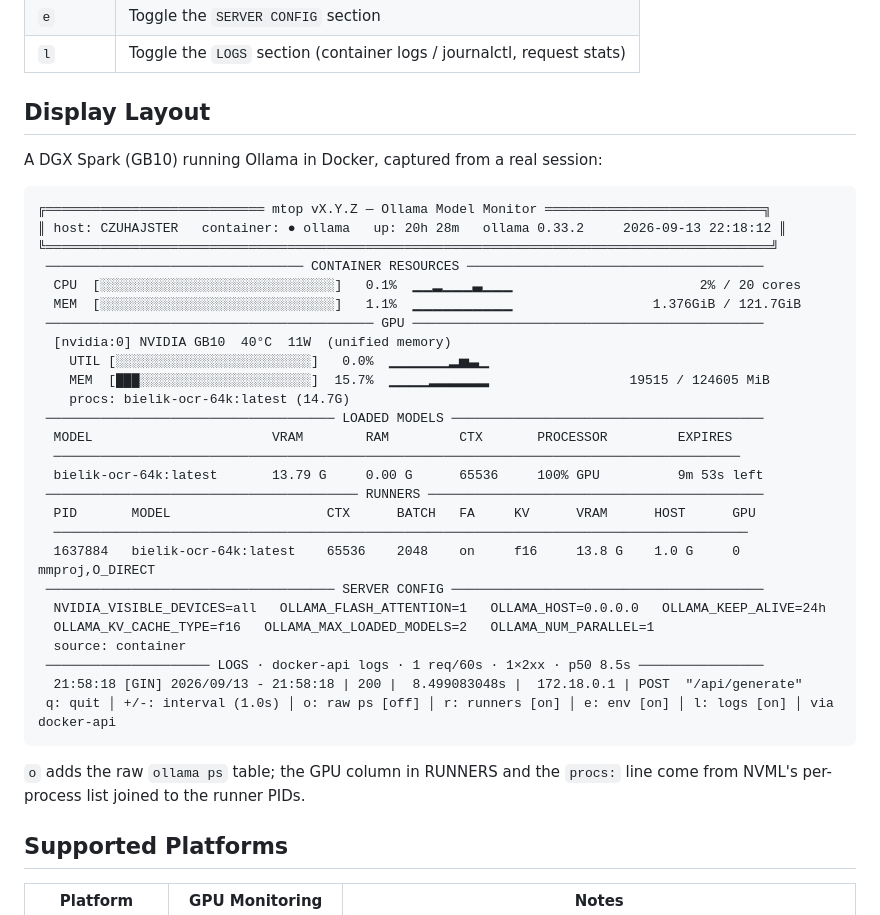
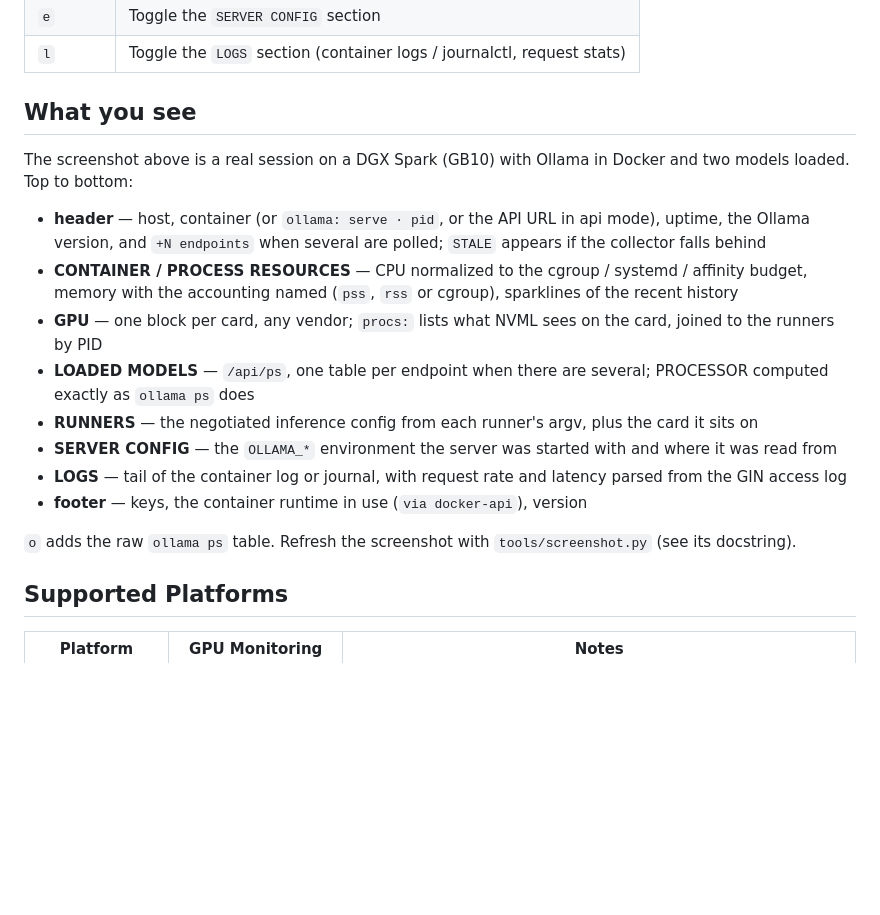
Before and after one commit to Quaerendir/mtop, a Markdown page: README.md, the part around one of its changes. Rendered like a GitHub page; blank space fills up the shorter version.

````diff
--- a/README.md
+++ b/README.md
@@ -179,40 +178,20 @@ mtop
 | `e` | Toggle the `SERVER CONFIG` section |
 | `l` | Toggle the `LOGS` section (container logs / journalctl, request stats) |
 
-## Display Layout
+## What you see
 
-A DGX Spark (GB10) running Ollama in Docker, captured from a real session:
+The screenshot above is a real session on a DGX Spark (GB10) with Ollama in Docker and two models loaded. Top to bottom:
 
-```
-╔════════════════════════════ mtop vX.Y.Z — Ollama Model Monitor ════════════════════════════╗
-║ host: CZUHAJSTER   container: ● ollama   up: 20h 28m   ollama 0.33.2     2026-09-13 22:18:12 ║
-╚═════════════════════════════════════════════════════════════════════════════════════════════╝
- ───────────────────────────────── CONTAINER RESOURCES ──────────────────────────────────────
-  CPU  [░░░░░░░░░░░░░░░░░░░░░░░░░░░░░░]   0.1%  ▁▁▂▁▁▁▃▁▁▁                        2% / 20 cores
-  MEM  [░░░░░░░░░░░░░░░░░░░░░░░░░░░░░░]   1.1%  ▁▁▁▁▁▁▁▁▁▁                  1.376GiB / 121.7GiB
- ────────────────────────────────────────── GPU ─────────────────────────────────────────────
-  [nvidia:0] NVIDIA GB10  40°C  11W  (unified memory)
-    UTIL [░░░░░░░░░░░░░░░░░░░░░░░░░]   0.0%  ▁▁▁▁▁▁▂▅▃▁
-    MEM  [███░░░░░░░░░░░░░░░░░░░░░░]  15.7%  ▁▁▁▁▂▂▂▂▂▂                  19515 / 124605 MiB
-    procs: bielik-ocr-64k:latest (14.7G)
- ───────────────────────────────────── LOADED MODELS ────────────────────────────────────────
-  MODEL                       VRAM        RAM         CTX       PROCESSOR         EXPIRES
-  ────────────────────────────────────────────────────────────────────────────────────────
-  bielik-ocr-64k:latest       13.79 G     0.00 G      65536     100% GPU          9m 53s left
- ──────────────────────────────────────── RUNNERS ───────────────────────────────────────────
-  PID       MODEL                    CTX      BATCH   FA     KV      VRAM      HOST      GPU
-  ─────────────────────────────────────────────────────────────────────────────────────────
-  1637884   bielik-ocr-64k:latest    65536    2048    on     f16     13.8 G    1.0 G     0      mmproj,O_DIRECT
- ───────────────────────────────────── SERVER CONFIG ────────────────────────────────────────
-  NVIDIA_VISIBLE_DEVICES=all   OLLAMA_FLASH_ATTENTION=1   OLLAMA_HOST=0.0.0.0   OLLAMA_KEEP_ALIVE=24h
-  OLLAMA_KV_CACHE_TYPE=f16   OLLAMA_MAX_LOADED_MODELS=2   OLLAMA_NUM_PARALLEL=1
-  source: container
- ───────────────────── LOGS · docker-api logs · 1 req/60s · 1×2xx · p50 8.5s ────────────────
-  21:58:18 [GIN] 2026/09/13 - 21:58:18 | 200 |  8.499083048s |  172.18.0.1 | POST  "/api/generate"
- q: quit │ +/-: interval (1.0s) │ o: raw ps [off] │ r: runners [on] │ e: env [on] │ l: logs [on] │ via docker-api
-```
+- **header** — host, container (or `ollama: serve · pid`, or the API URL in api mode), uptime, the Ollama version, and `+N endpoints` when several are polled; `STALE` appears if the collector falls behind
+- **CONTAINER / PROCESS RESOURCES** — CPU normalized to the cgroup / systemd / affinity budget, memory with the accounting named (`pss`, `rss` or cgroup), sparklines of the recent history
+- **GPU** — one block per card, any vendor; `procs:` lists what NVML sees on the card, joined to the runners by PID
+- **LOADED MODELS** — `/api/ps`, one table per endpoint when there are several; PROCESSOR computed exactly as `ollama ps` does
+- **RUNNERS** — the negotiated inference config from each runner's argv, plus the card it sits on
+- **SERVER CONFIG** — the `OLLAMA_*` environment the server was started with and where it was read from
+- **LOGS** — tail of the container log or journal, with request rate and latency parsed from the GIN access log
+- **footer** — keys, the container runtime in use (`via docker-api`), version
 
-`o` adds the raw `ollama ps` table; the GPU column in RUNNERS and the `procs:` line come from NVML's per-process list joined to the runner PIDs.
+`o` adds the raw `ollama ps` table. Refresh the screenshot with `tools/screenshot.py` (see its docstring).
 
 ## Supported Platforms
 
````
Also changed, not shown: other parts of README.md (+1 -2 lines), docs/screenshot.png (added), 1 other file.
